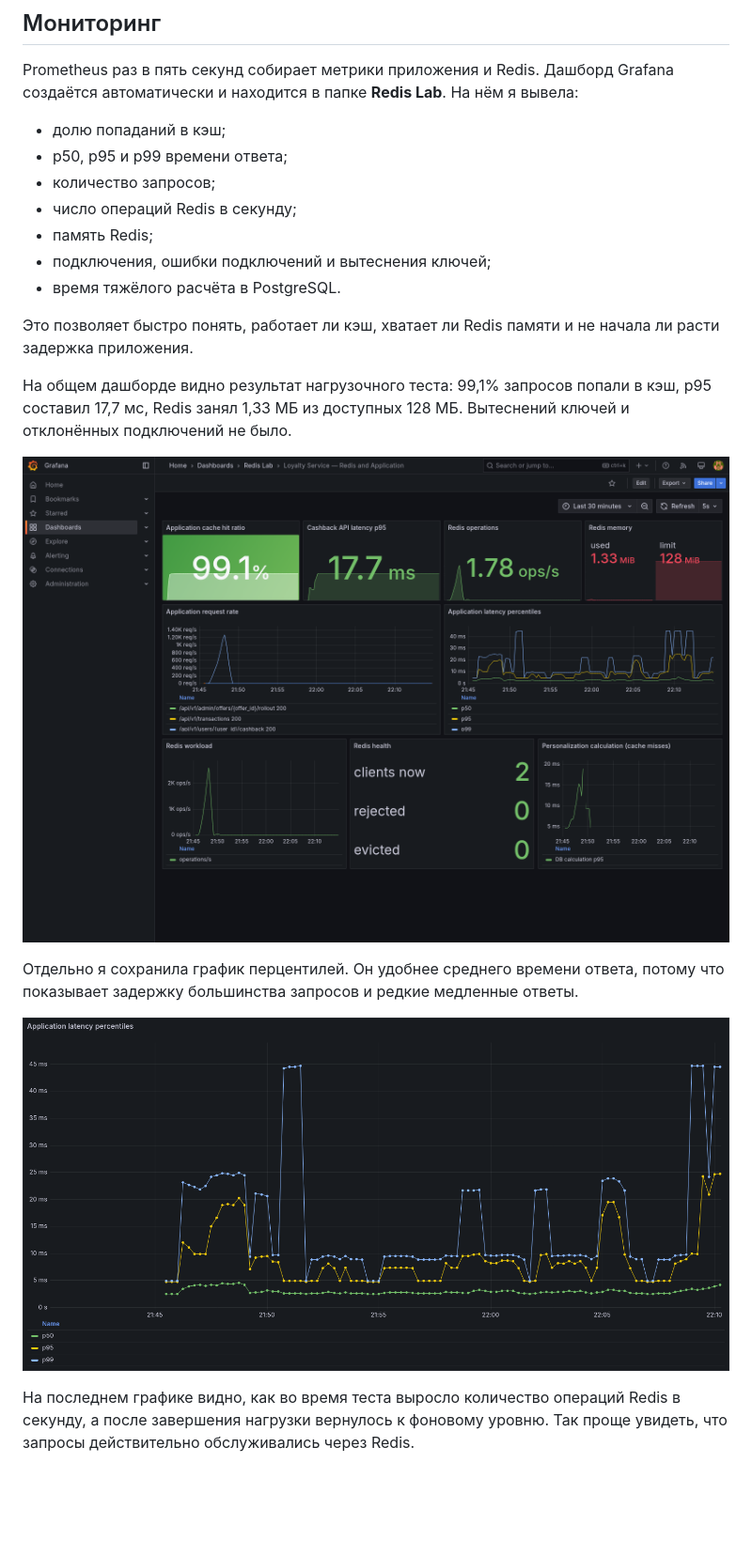
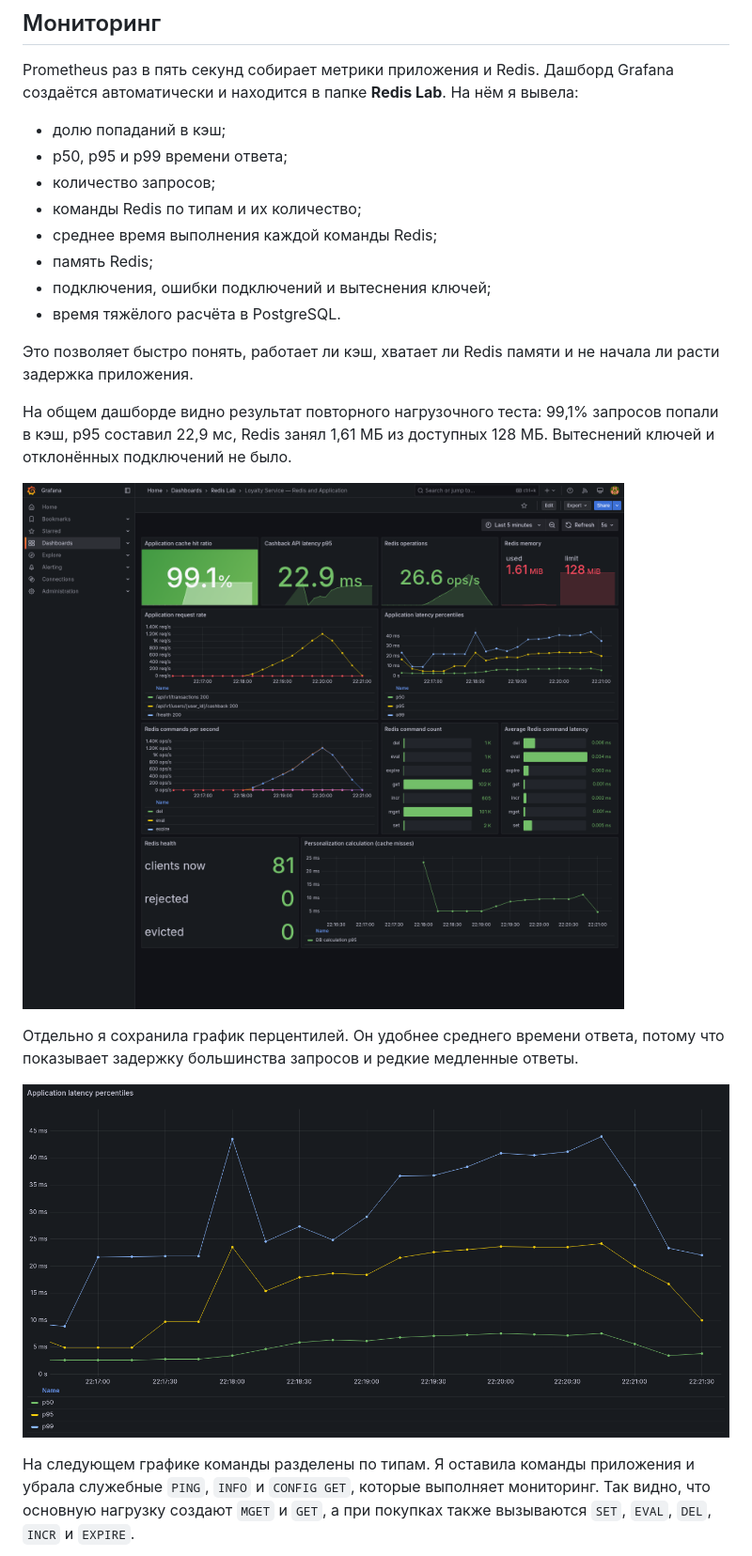
Before and after one commit to oscuiruss/non-relation-db, a Markdown page: lab3-redis/README.md, the part around one of its changes. Shown at 94% size. Drawn GitHub-style; pictures changed too: lab3-redis/docs/screenshots/grafana-dashboard.png, lab3-redis/docs/screenshots/grafana-latency.png; blank space fills up the shorter version.

Commit message:
feat: monitor Redis commands by type

```diff
--- a/lab3-redis/README.md
+++ b/lab3-redis/README.md
@@ -178,7 +178,8 @@ Grafana создаётся автоматически и находится в
 - долю попаданий в кэш;
 - p50, p95 и p99 времени ответа;
 - количество запросов;
-- число операций Redis в секунду;
+- команды Redis по типам и их количество;
+- среднее время выполнения каждой команды Redis;
 - память Redis;
 - подключения, ошибки подключений и вытеснения ключей;
 - время тяжёлого расчёта в PostgreSQL.
@@ -186,9 +187,9 @@ Grafana создаётся автоматически и находится в
 Это позволяет быстро понять, работает ли кэш, хватает ли Redis памяти и не
 начала ли расти задержка приложения.
 
-На общем дашборде видно результат нагрузочного теста: 99,1% запросов попали в
-кэш, p95 составил 17,7 мс, Redis занял 1,33 МБ из доступных 128 МБ. Вытеснений
-ключей и отклонённых подключений не было.
+На общем дашборде видно результат повторного нагрузочного теста: 99,1% запросов
+попали в кэш, p95 составил 22,9 мс, Redis занял 1,61 МБ из доступных 128 МБ.
+Вытеснений ключей и отклонённых подключений не было.
 
 ![Общий дашборд Grafana](docs/screenshots/grafana-dashboard.png)
 
@@ -197,7 +198,8 @@ Grafana создаётся автоматически и находится в
 
 ![Задержка приложения](docs/screenshots/grafana-latency.png)
 
-На последнем графике видно, как во время теста выросло количество операций Redis
-в секунду, а после завершения нагрузки вернулось к фоновому уровню. Так проще
-увидеть, что запросы действительно обслуживались через Redis.
+На следующем графике команды разделены по типам. Я оставила команды приложения
+и убрала служебные `PING`, `INFO` и `CONFIG GET`, которые выполняет мониторинг.
+Так видно, что основную нагрузку создают `MGET` и `GET`, а при покупках также
+вызываются `SET`, `EVAL`, `DEL`, `INCR` и `EXPIRE`.
 
```
Also changed, not shown: other parts of lab3-redis/README.md (+12 -1 lines), lab3-redis/docs/screenshots/grafana-redis-count.png (added), lab3-redis/docs/screenshots/grafana-redis-latency.png (added), lab3-redis/docs/screenshots/grafana-redis.png, 1 other file.
